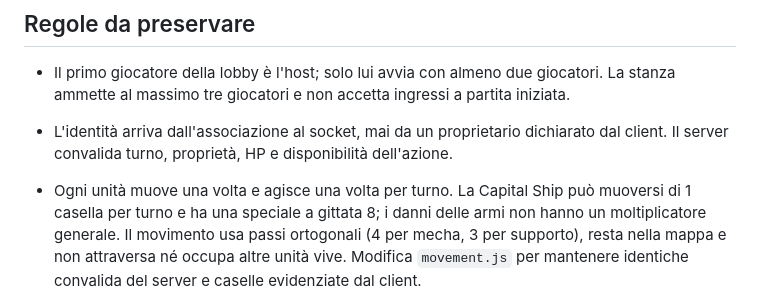
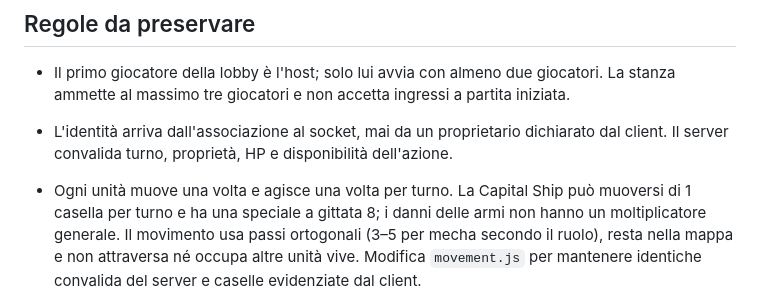
Before and after one commit to Vialoaittam/mecha_fleet_versus, a Markdown page: AGENTS.md, the part around the change. Rendered like a GitHub page.

Commit message:
docs: match variable faction movement ratings

```diff
--- a/AGENTS.md
+++ b/AGENTS.md
@@ -55,7 +55,7 @@ Le azioni accettate pubblicano un nuovo snapshot a tutti i socket.
 - L'identità arriva dall'associazione al socket, mai da un proprietario dichiarato
   dal client. Il server convalida turno, proprietà, HP e disponibilità dell'azione.
 - Ogni unità muove una volta e agisce una volta per turno. La Capital Ship può muoversi di 1 casella per turno e ha una speciale a gittata 8; i danni delle armi non hanno un moltiplicatore generale.
-  Il movimento usa passi ortogonali (4 per mecha, 3 per supporto), resta nella mappa
+  Il movimento usa passi ortogonali (3–5 per mecha secondo il ruolo), resta nella mappa
   e non attraversa né occupa altre unità vive. Modifica `movement.js` per mantenere
   identiche convalida del server e caselle evidenziate dal client.
 - Armi valide: `melee`, `gun`, `laser` e `special` (individuale, VT >=120). I danni, costi e nomi individuali sono in `public/factions.js`; `public/rules.js` li consulta da server e browser. Ogni colpo oscilla ±4%. Le scelte di fazione sono uniche in una lobby.
```
